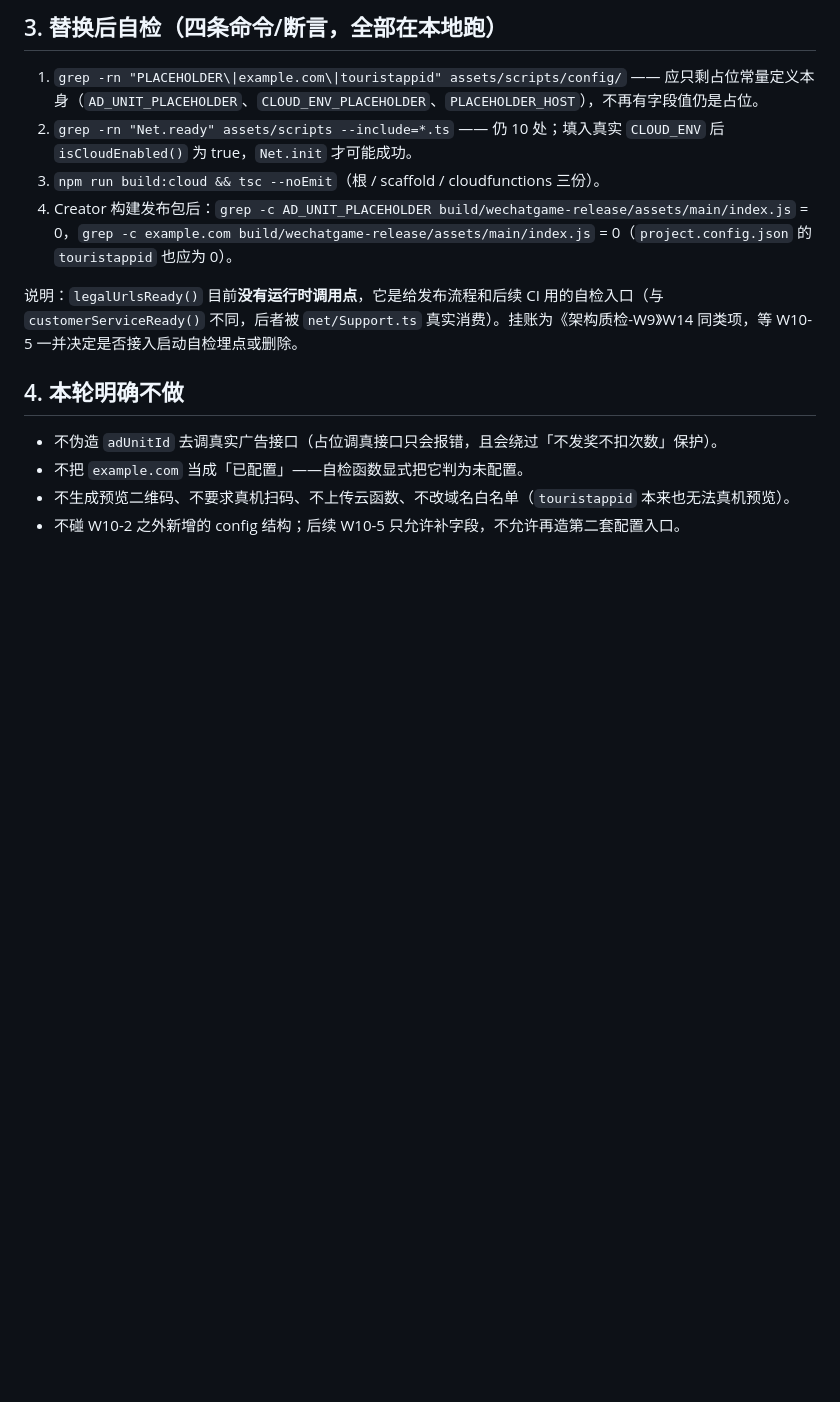
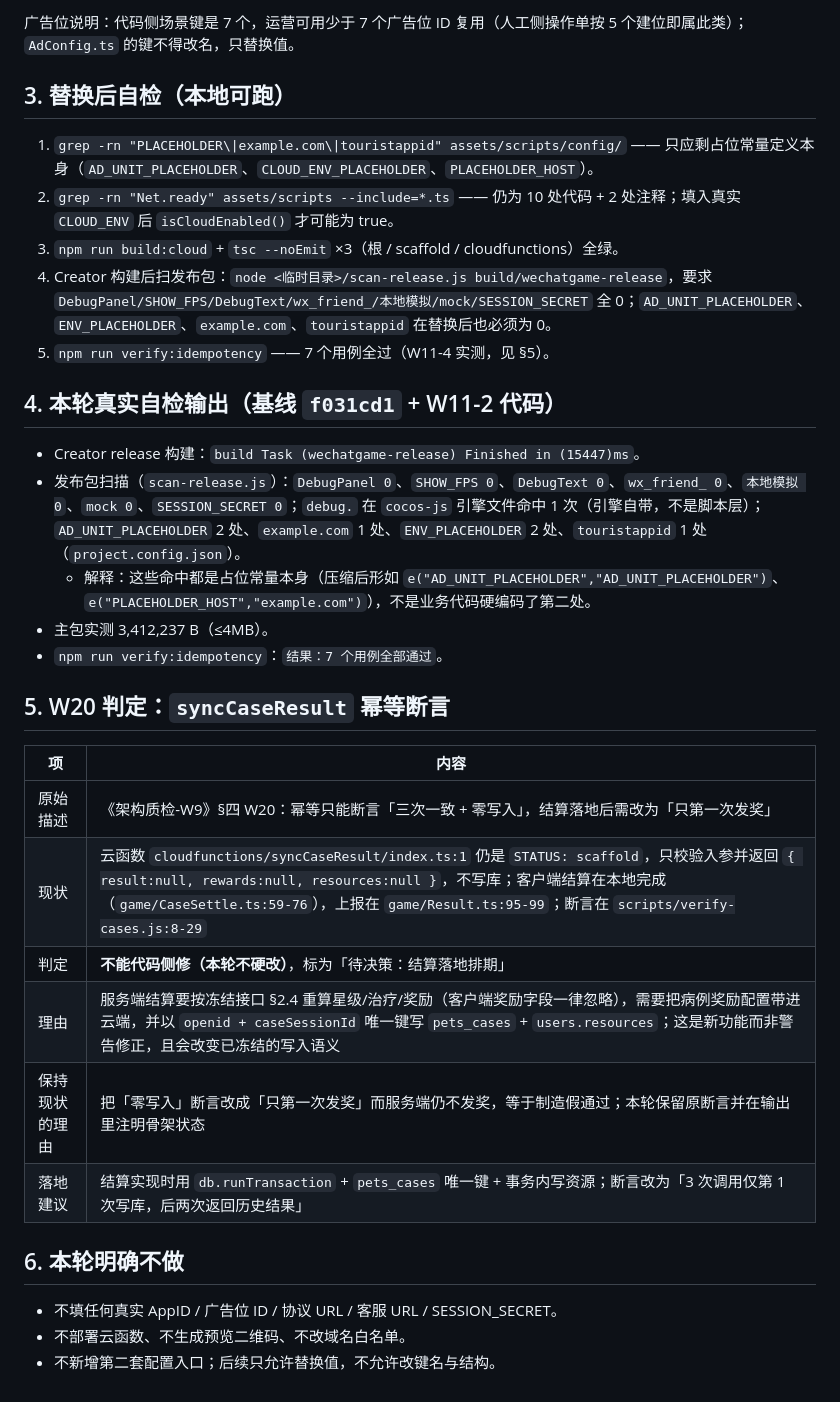
Before and after one commit to fog-dong/Pet, a Markdown page: docs/release/占位替换清单.md, the part around one of its changes. Drawn GitHub-style; blank space fills up the shorter version.

```diff
--- a/docs/release/占位替换清单.md
+++ b/docs/release/占位替换清单.md
@@ -43,16 +47,35 @@
 
-## 3. 替换后自检（四条命令/断言，全部在本地跑）
+广告位说明：代码侧场景键是 7 个，运营可用少于 7 个广告位 ID 复用（人工侧操作单按 5 个建位即属此类）；`AdConfig.ts` 的键不得改名，只替换值。
 
-1. `grep -rn "PLACEHOLDER\|example.com\|touristappid" assets/scripts/config/` —— 应只剩占位常量定义本身（`AD_UNIT_PLACEHOLDER`、`CLOUD_ENV_PLACEHOLDER`、`PLACEHOLDER_HOST`），不再有字段值仍是占位。
-2. `grep -rn "Net.ready" assets/scripts --include=*.ts` —— 仍 10 处；填入真实 `CLOUD_ENV` 后 `isCloudEnabled()` 为 true，`Net.init` 才可能成功。
-3. `npm run build:cloud && tsc --noEmit`（根 / scaffold / cloudfunctions 三份）。
-4. Creator 构建发布包后：`grep -c AD_UNIT_PLACEHOLDER build/wechatgame-release/assets/main/index.js` = 0，`grep -c example.com build/wechatgame-release/assets/main/index.js` = 0（`project.config.json` 的 `touristappid` 也应为 0）。
+## 3. 替换后自检（本地可跑）
 
-说明：`legalUrlsReady()` 目前**没有运行时调用点**，它是给发布流程和后续 CI 用的自检入口（与 `customerServiceReady()` 不同，后者被 `net/Support.ts` 真实消费）。挂账为《架构质检-W9》W14 同类项，等 W10-5 一并决定是否接入启动自检埋点或删除。
+1. `grep -rn "PLACEHOLDER\|example.com\|touristappid" assets/scripts/config/` —— 只应剩占位常量定义本身（`AD_UNIT_PLACEHOLDER`、`CLOUD_ENV_PLACEHOLDER`、`PLACEHOLDER_HOST`）。
+2. `grep -rn "Net.ready" assets/scripts --include=*.ts` —— 仍为 10 处代码 + 2 处注释；填入真实 `CLOUD_ENV` 后 `isCloudEnabled()` 才可能为 true。
+3. `npm run build:cloud` + `tsc --noEmit` ×3（根 / scaffold / cloudfunctions）全绿。
+4. Creator 构建后扫发布包：`node <临时目录>/scan-release.js build/wechatgame-release`，要求 `DebugPanel/SHOW_FPS/DebugText/wx_friend_/本地模拟/mock/SESSION_SECRET` 全 0；`AD_UNIT_PLACEHOLDER`、`ENV_PLACEHOLDER`、`example.com`、`touristappid` 在替换后也必须为 0。
+5. `npm run verify:idempotency` —— 7 个用例全过（W11-4 实测，见 §5）。
 
-## 4. 本轮明确不做
+## 4. 本轮真实自检输出（基线 `f031cd1` + W11-2 代码）
 
-- 不伪造 `adUnitId` 去调真实广告接口（占位调真接口只会报错，且会绕过「不发奖不扣次数」保护）。
-- 不把 `example.com` 当成「已配置」——自检函数显式把它判为未配置。
-- 不生成预览二维码、不要求真机扫码、不上传云函数、不改域名白名单（`touristappid` 本来也无法真机预览）。
-- 不碰 W10-2 之外新增的 config 结构；后续 W10-5 只允许补字段，不允许再造第二套配置入口。
+- Creator release 构建：`build Task (wechatgame-release) Finished in (15447)ms`。
+- 发布包扫描（`scan-release.js`）：`DebugPanel 0`、`SHOW_FPS 0`、`DebugText 0`、`wx_friend_ 0`、`本地模拟 0`、`mock 0`、`SESSION_SECRET 0`；`debug.` 在 `cocos-js` 引擎文件命中 1 次（引擎自带，不是脚本层）；`AD_UNIT_PLACEHOLDER` 2 处、`example.com` 1 处、`ENV_PLACEHOLDER` 2 处、`touristappid` 1 处（`project.config.json`）。
+  - 解释：这些命中都是占位常量本身（压缩后形如 `e("AD_UNIT_PLACEHOLDER","AD_UNIT_PLACEHOLDER")`、`e("PLACEHOLDER_HOST","example.com")`），不是业务代码硬编码了第二处。
+- 主包实测 3,412,237 B（≤4MB）。
+- `npm run verify:idempotency`：`结果：7 个用例全部通过`。
+
+## 5. W20 判定：`syncCaseResult` 幂等断言
+
+| 项 | 内容 |
+|---|---|
+| 原始描述 | 《架构质检-W9》§四 W20：幂等只能断言「三次一致 + 零写入」，结算落地后需改为「只第一次发奖」 |
+| 现状 | 云函数 `cloudfunctions/syncCaseResult/index.ts:1` 仍是 `STATUS: scaffold`，只校验入参并返回 `{ result:null, rewards:null, resources:null }`，不写库；客户端结算在本地完成（`game/CaseSettle.ts:59-76`），上报在 `game/Result.ts:95-99`；断言在 `scripts/verify-cases.js:8-29` |
+| 判定 | **不能代码侧修（本轮不硬改）**，标为「待决策：结算落地排期」 |
+| 理由 | 服务端结算要按冻结接口 §2.4 重算星级/治疗/奖励（客户端奖励字段一律忽略），需要把病例奖励配置带进云端，并以 `openid + caseSessionId` 唯一键写 `pets_cases` + `users.resources`；这是新功能而非警告修正，且会改变已冻结的写入语义 |
+| 保持现状的理由 | 把「零写入」断言改成「只第一次发奖」而服务端仍不发奖，等于制造假通过；本轮保留原断言并在输出里注明骨架状态 |
+| 落地建议 | 结算实现时用 `db.runTransaction` + `pets_cases` 唯一键 + 事务内写资源；断言改为「3 次调用仅第 1 次写库，后两次返回历史结果」 |
+
+## 6. 本轮明确不做
+
+- 不填任何真实 AppID / 广告位 ID / 协议 URL / 客服 URL / SESSION_SECRET。
+- 不部署云函数、不生成预览二维码、不改域名白名单。
+- 不新增第二套配置入口；后续只允许替换值，不允许改键名与结构。
```
Also changed, not shown: other parts of docs/release/占位替换清单.md (+35 -31 lines).
